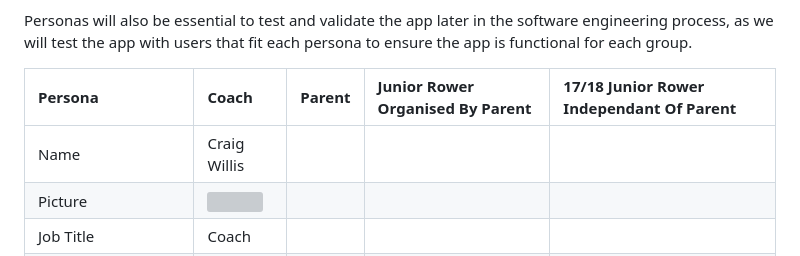
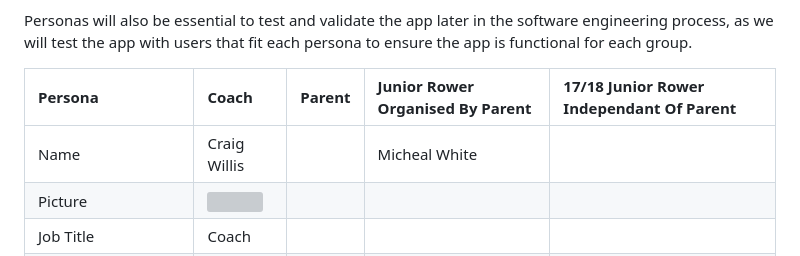
Before and after one commit to ChaosLights/Rowing-Club-Mobile-App, a Markdown page: reqs/requirementgathering.md, the part around the change. GitHub-like rendering; grey boxes are pictures that could not be loaded.

```diff
--- a/reqs/requirementgathering.md
+++ b/reqs/requirementgathering.md
@@ -56,7 +56,7 @@ Personas will also be essential to test and validate the app later in the softwa
 
 | Persona                   | Coach                                                                                                                             | Parent | Junior Rower Organised By Parent | 17/18 Junior Rower Independant Of Parent |
 |:--------------------------|:----------------------------------------------------------------------------------------------------------------------------------|:-------|:---------------------------------|:-----------------------------------------|
-| Name                      | Craig Willis                                                                                                                      |        |                                  |                                          |
+| Name                      | Craig Willis                                                                                                                      |        | Micheal White                    |                                          |
 | Picture                   | <img src="https://projects.cs.nott.ac.uk/comp2002/2023-2024/team12_project/-/raw/main/imgs/coach.png" width="200" height = "200"> |        |                                  |                                          |
 | Job Title                 | Coach                                                                                                                             |        |                                  |                                          |
 | Relationship Status       | Married                                                                                                                           |        |                                  |                                          |
```
